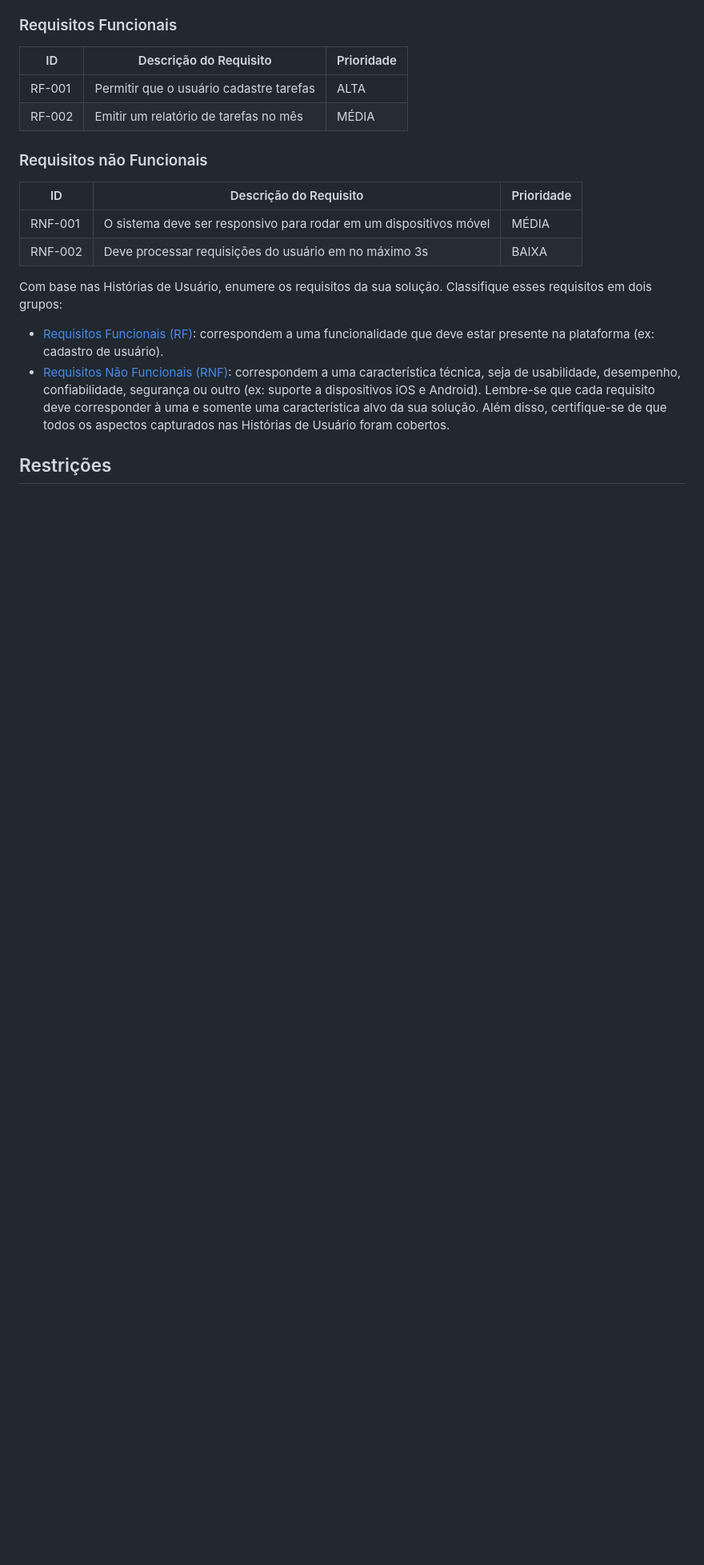
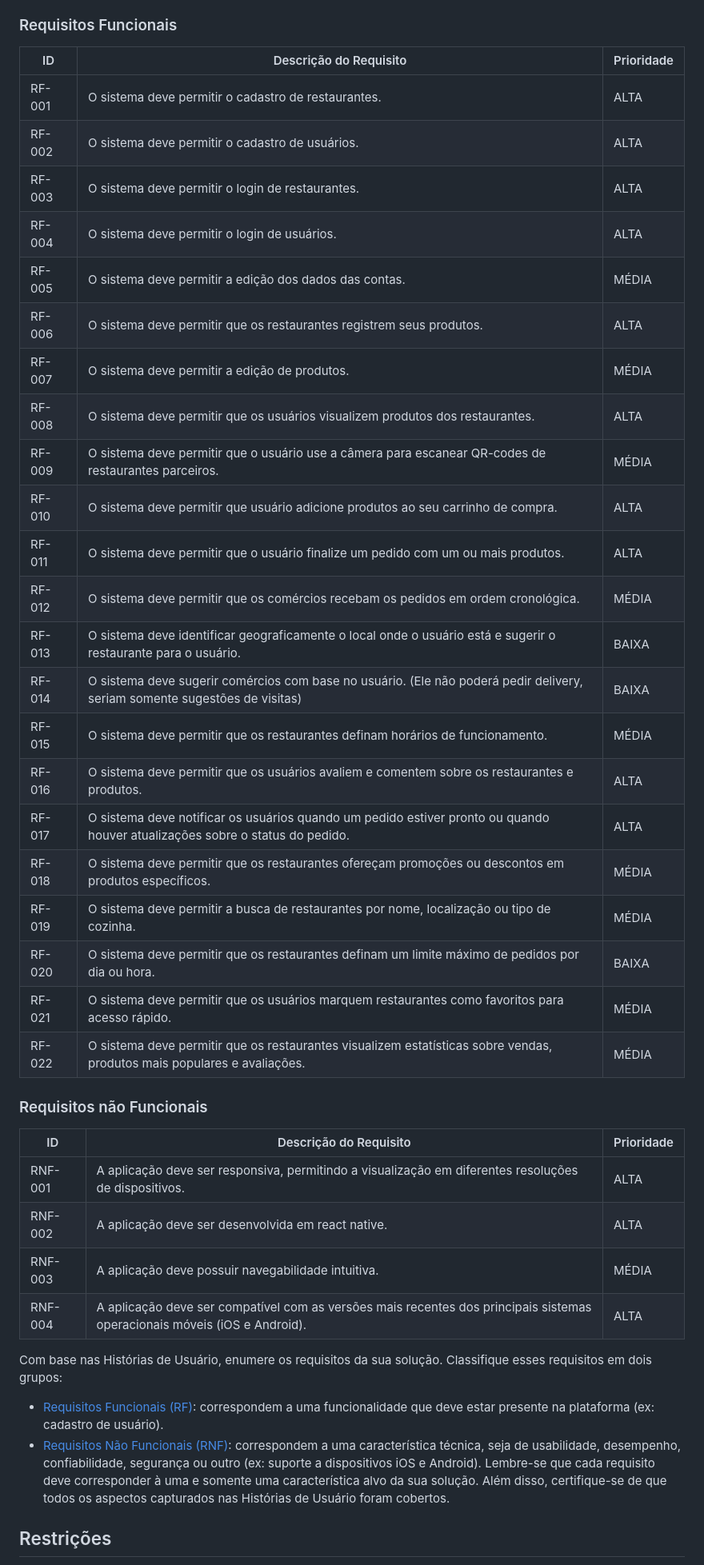
Before and after one commit to ICEI-PUC-Minas-PMV-ADS/pmv-ads-2023-2-e3-proj-mov-t2-g3-comandas, a Markdown page: docs/02-Especificação do Projeto.md, the part around the change. Shown: that part at 80% size. Rendered like a GitHub page; blank space fills up the shorter version.

Commit message:
Update 02 Requisitos Funcionais e não funcionais-Especificação do Projeto.md
adicionais os requisitos funcionais e não funcionais alem de adição de outros

```diff
--- a/docs/02-Especificação do Projeto.md
+++ b/docs/02-Especificação do Projeto.md
@@ -98,15 +98,38 @@ As tabelas que se seguem apresentam os requisitos funcionais e não funcionais q
 
 |ID    | Descrição do Requisito  | Prioridade |
 |------|-----------------------------------------|----|
-|RF-001| Permitir que o usuário cadastre tarefas | ALTA |
-|RF-002| Emitir um relatório de tarefas no mês   | MÉDIA |
+|RF-001  | O sistema deve permitir o cadastro de restaurantes.                                                                     | ALTA       |
+|RF-002  | O sistema deve permitir o cadastro de usuários.                                                                         | ALTA       |
+|RF-003  | O sistema deve permitir o login de restaurantes.                                                                        | ALTA       |
+|RF-004  | O sistema deve permitir o login de usuários.                                                                           | ALTA       |
+|RF-005  | O sistema deve permitir a edição dos dados das contas.                                                                  | MÉDIA      |
+|RF-006  | O sistema deve permitir que os restaurantes registrem seus produtos.                                                    | ALTA       |
+|RF-007  | O sistema deve permitir a edição de produtos.                                                                           | MÉDIA      |
+|RF-008  | O sistema deve permitir que os usuários visualizem produtos dos restaurantes.                                           | ALTA       |
+|RF-009  | O sistema deve permitir que o usuário use a câmera para escanear QR-codes de restaurantes parceiros.                    | MÉDIA      |
+|RF-010  | O sistema deve permitir que usuário adicione produtos ao seu carrinho de compra.                                        | ALTA       |
+|RF-011  | O sistema deve permitir que o usuário finalize um pedido com um ou mais produtos.                                       | ALTA       |
+|RF-012  | O sistema deve permitir que os comércios recebam os pedidos em ordem cronológica.                                       | MÉDIA      |
+|RF-013  | O sistema deve identificar geograficamente o local onde o usuário está e sugerir o restaurante para o usuário.           | BAIXA      |
+|RF-014  | O sistema deve sugerir comércios com base no usuário. (Ele não poderá pedir delivery, seriam somente sugestões de visitas)| BAIXA      |
+|RF-015  | O sistema deve permitir que os restaurantes definam horários de funcionamento.                                | MÉDIA      |
+|RF-016  | O sistema deve permitir que os usuários avaliem e comentem sobre os restaurantes e produtos.                   | ALTA       |
+|RF-017  | O sistema deve notificar os usuários quando um pedido estiver pronto ou quando houver atualizações sobre o status do pedido. | ALTA       |
+|RF-018  | O sistema deve permitir que os restaurantes ofereçam promoções ou descontos em produtos específicos.          | MÉDIA      |
+|RF-019  | O sistema deve permitir a busca de restaurantes por nome, localização ou tipo de cozinha.                     | MÉDIA      |
+|RF-020  | O sistema deve permitir que os restaurantes definam um limite máximo de pedidos por dia ou hora.              | BAIXA      |
+|RF-021  | O sistema deve permitir que os usuários marquem restaurantes como favoritos para acesso rápido.               | MÉDIA      |
+|RF-022  | O sistema deve permitir que os restaurantes visualizem estatísticas sobre vendas, produtos mais populares e avaliações. | MÉDIA      |
+
 
 ### Requisitos não Funcionais
 
 |ID     | Descrição do Requisito  |Prioridade |
 |-------|-------------------------|----|
-|RNF-001| O sistema deve ser responsivo para rodar em um dispositivos móvel | MÉDIA |
-|RNF-002| Deve processar requisições do usuário em no máximo 3s |  BAIXA |
+|RNF-001 | A aplicação deve ser responsiva, permitindo a visualização em diferentes resoluções de dispositivos.             | ALTA       |
+|RNF-002 | A aplicação deve ser desenvolvida em react native.                                                               | ALTA       |
+|RNF-003 | A aplicação deve possuir navegabilidade intuitiva.                                                               | MÉDIA      |
+|RNF-004 | A aplicação deve ser compatível com as versões mais recentes dos principais sistemas operacionais móveis (iOS e Android). | ALTA       |
 
 Com base nas Histórias de Usuário, enumere os requisitos da sua solução. Classifique esses requisitos em dois grupos:
 
```
